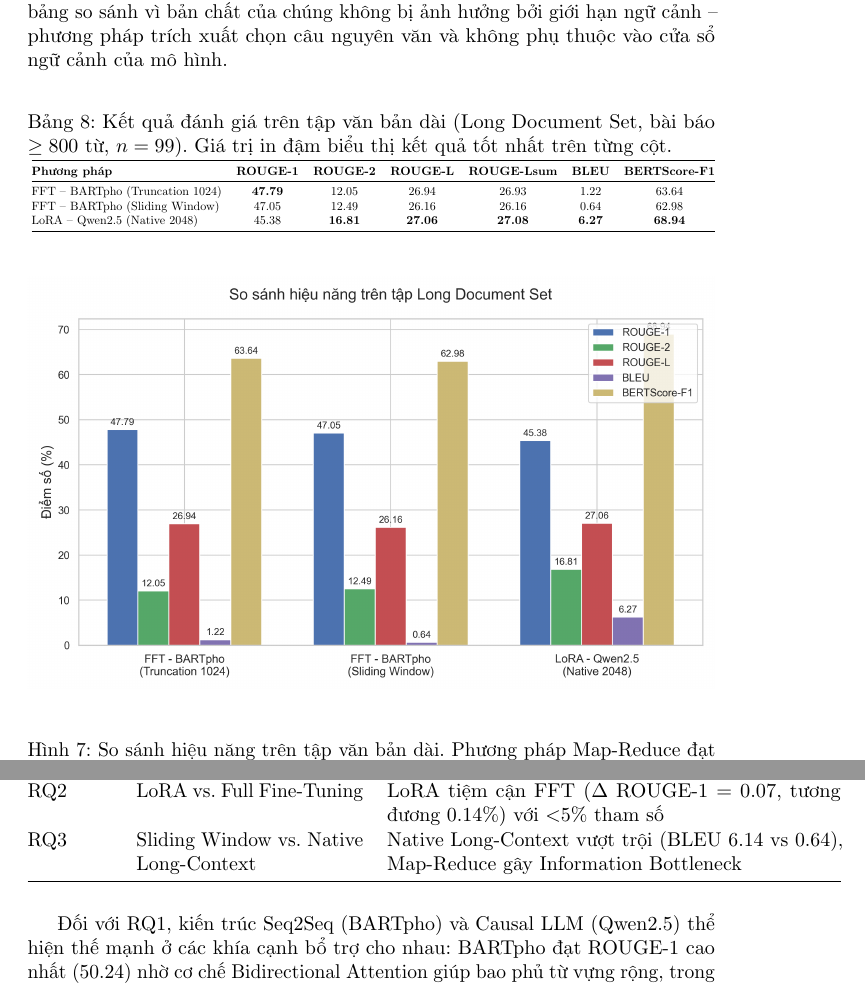
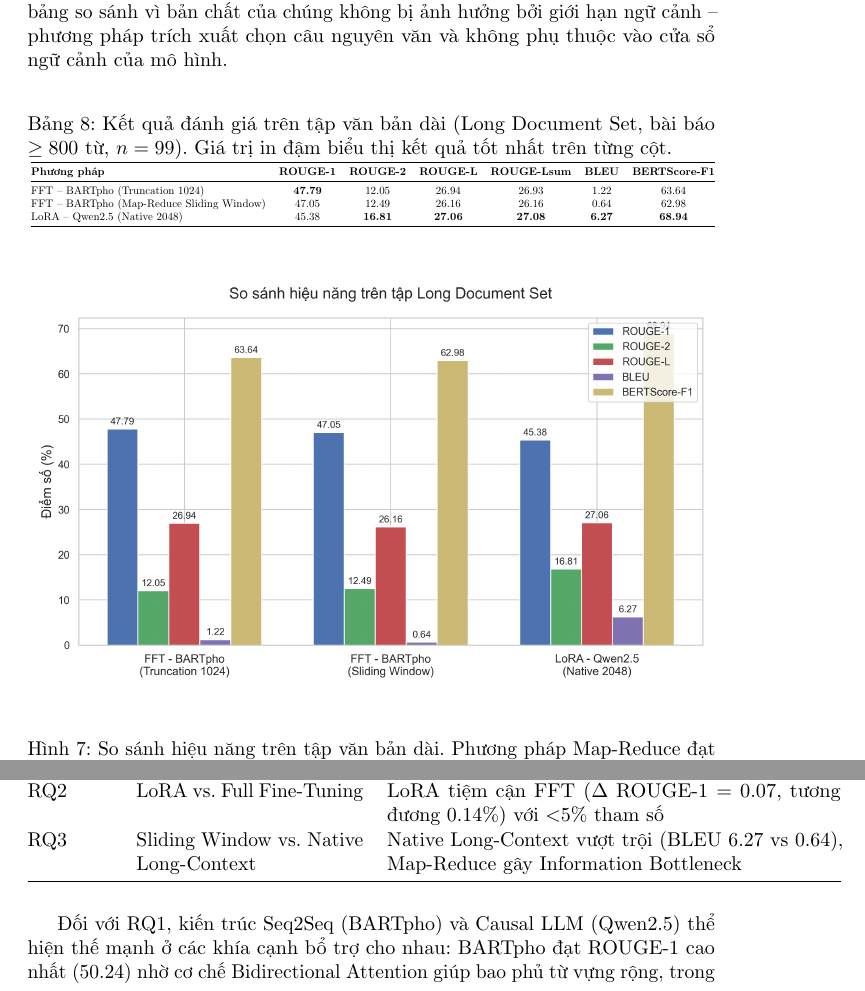
Before and after one commit to dinhdat07/text-summarization, a LaTeX paper (paper/main.tex): two parts of pages 19 and 22 of 25, joined at a grey line, cut so that both start at the same text. Compiled offline with pdfLaTeX; a LaTeX package or settings file that is missing is left out.

Commit message:
docs(paper): fix Map-Reduce terminology, update Gemini version, and correct RQ3 BLEU score

```diff
--- a/paper/main.tex
+++ b/paper/main.tex
@@ -585,7 +585,7 @@ Bảng \ref{tab:long_eval} và Hình \ref{fig:long} trình bày kết quả trê
 \textbf{Phương pháp} & \textbf{ROUGE-1} & \textbf{ROUGE-2} & \textbf{ROUGE-L} & \textbf{ROUGE-Lsum} & \textbf{BLEU} & \textbf{BERTScore-F1} \\
 \midrule
 FFT -- BARTpho (Truncation 1024)    & \textbf{47.79} & 12.05 & 26.94 & 26.93 & 1.22 & 63.64 \\
-FFT -- BARTpho (Sliding Window)     & 47.05 & 12.49 & 26.16 & 26.16 & 0.64 & 62.98 \\
+FFT -- BARTpho (Map-Reduce Sliding Window) & 47.05 & 12.49 & 26.16 & 26.16 & 0.64 & 62.98 \\
 LoRA -- Qwen2.5 (Native 2048)       & 45.38 & \textbf{16.81} & \textbf{27.06} & \textbf{27.08} & \textbf{6.27} & \textbf{68.94} \\
 \bottomrule
 \end{tabular}}
@@ -670,7 +670,7 @@ Nghiên cứu này đã thực hiện đánh giá toàn diện bài toán tóm t
 \midrule
 RQ1 & Seq2Seq vs. Causal LLM & BARTpho bao phủ từ vựng rộng (ROUGE-1: 50.24), Qwen2.5 sinh văn bản trôi chảy hơn (BLEU: 9.19 vs 2.25) \\
 RQ2 & LoRA vs. Full Fine-Tuning & LoRA tiệm cận FFT ($\Delta$ ROUGE-1 = 0.07, tương đương 0.14\%) với $<$5\% tham số \\
-RQ3 & Sliding Window vs. Native Long-Context & Native Long-Context vượt trội (BLEU 6.14 vs 0.64), Map-Reduce gây Information Bottleneck \\
+RQ3 & Sliding Window vs. Native Long-Context & Native Long-Context vượt trội (BLEU 6.27 vs 0.64), Map-Reduce gây Information Bottleneck \\
 \bottomrule
 \end{tabular}
 \end{table}
```
Also changed, not shown: paper/main.tex (2 more changed lines).
